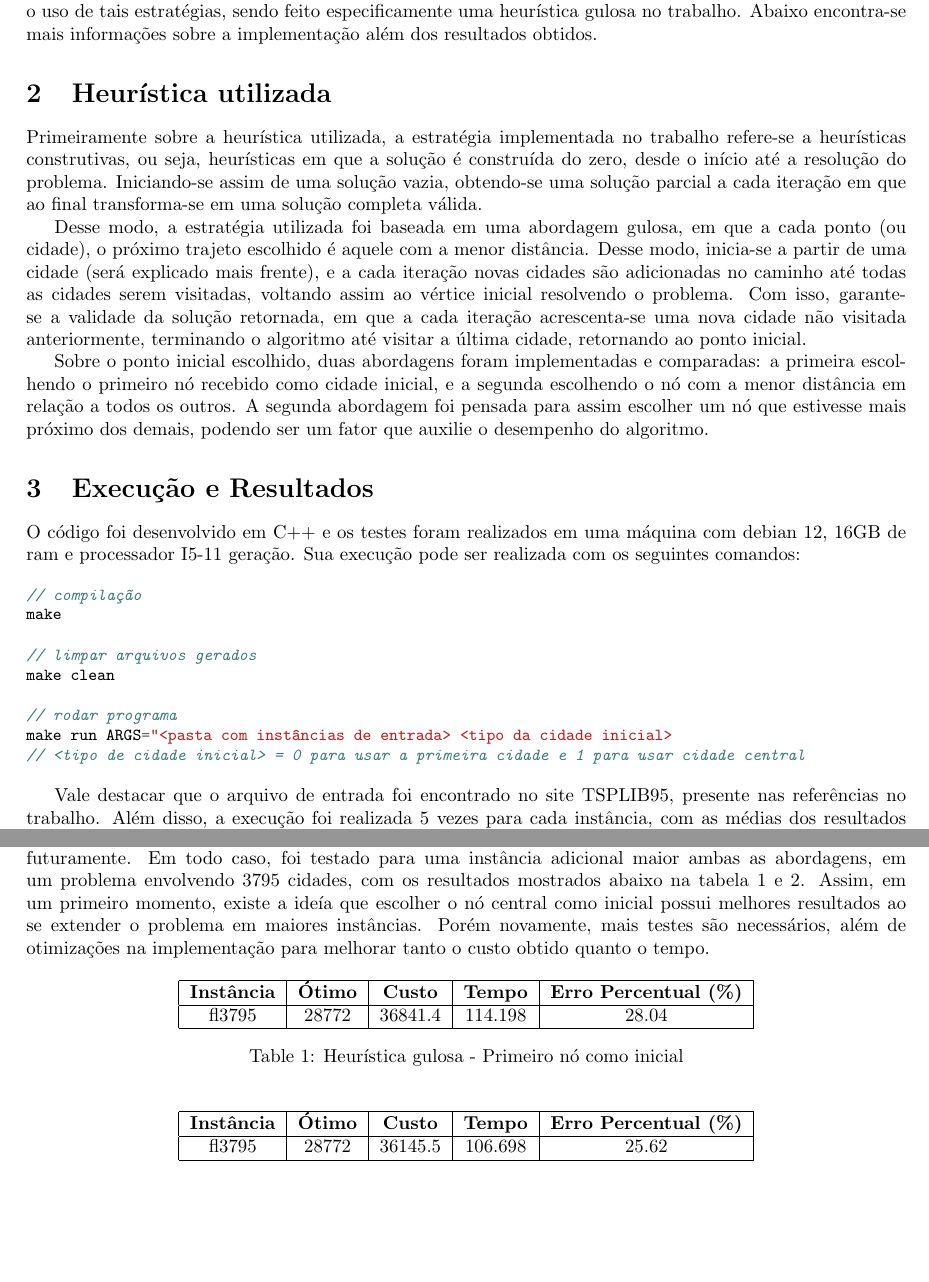
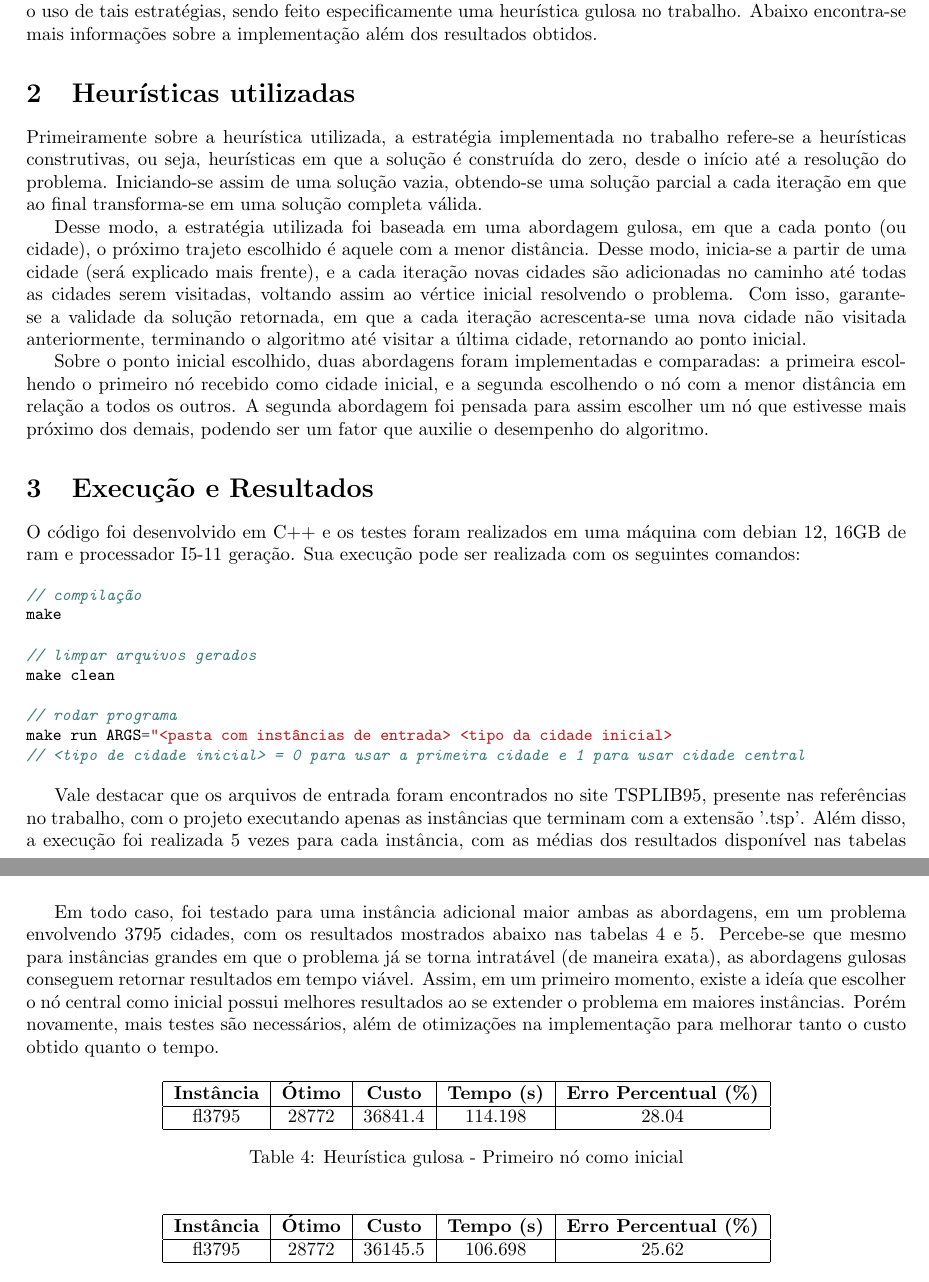
Before and after one commit to Francisco-aragao/tsp_constructive_heuristic, a LaTeX document (Documentacao.tex): two parts of pages 1 and 2 of 4 before the commit and two parts of pages 1 and 4 of 4 after it, joined at a grey line, cut so that both start at the same text, the shorter picture padded with empty space. Compiled offline with pdfLaTeX.

Commit message:
Update Documentacao.tex

```diff
--- a/Documentacao.tex
+++ b/Documentacao.tex
@@ -26,7 +26,7 @@
 
 O presente trabalho busca resolver de maneira aproximada o problema do caixeiro viajante (TSP), fazendo uso de heurísticas gulosas em sua implementação. Como o problema pertence a classe NP, faz-se necessário o uso de tais estratégias, sendo feito especificamente uma heurística gulosa no trabalho. Abaixo encontra-se mais informações sobre a implementação além dos resultados obtidos.
 
-\section{Heurística utilizada}
+\section{Heurísticas utilizadas}
 
 Primeiramente sobre a heurística utilizada, a estratégia implementada no trabalho refere-se a heurísticas construtivas, ou seja, heurísticas em que a solução é construída do zero, desde o início até a resolução do problema. Iniciando-se assim de uma solução vazia, obtendo-se uma solução parcial a cada iteração em que ao final transforma-se em uma solução completa válida.
 
@@ -50,5 +50,5 @@ make run ARGS="<pasta com instâncias de entrada> <tipo da cidade inicial>
 // <tipo de cidade inicial> = 0 para usar a primeira cidade e 1 para usar cidade central
 \end{minted}
 
-Vale destacar que o arquivo de entrada foi encontrado no site TSPLIB95, presente nas referências no trabalho. Além disso, a execução foi realizada 5 vezes para cada instância, com as médias dos resultados disponível nas tabelas abaixo. O algoritmo guloso implementado em ambas as versões são exatos, não obtendo mudanças entre as execuções, então a média dos resultados foi obtida para encontrar o valor médio do tempo de execução.
+Vale destacar que os arquivos de entrada foram encontrados no site TSPLIB95, presente nas referências no trabalho, com o projeto executando apenas as instâncias que terminam com a extensão '.tsp'. Além disso, a execução foi realizada 5 vezes para cada instância, com as médias dos resultados disponível nas tabelas abaixo. O algoritmo guloso implementado em ambas as versões são exatos, não obtendo mudanças entre as execuções, então a média dos resultados foi obtida para encontrar o valor médio do tempo de execução.
 
@@ -56,20 +56,5 @@ Assim, os resultados encontrados para cada abordagem foram sumarizados nas tabel
 
-Sumarizando a comparação dos resultados das diferentes abordagens, temos a tabela 5 que possui a melhor abordagem para cada uma das instâncias. Percebe-se que de maneira geral, a estratégia utilizando o nó central como inicio do caminho performou melhor. Mesmo que a abordagem com o primeiro nó como inicial possuindo vantagem em alguns dos casos maiores, a hipótese é que isso foi causado por propriedades de como as instâncias estão distribuídas, embora mais testes possam ser feitos para comprovar tal fato futuramente. Em todo caso, foi testado para uma instância adicional maior ambas as abordagens, em um problema envolvendo 3795 cidades, com os resultados mostrados abaixo na tabela 1 e 2. Assim, em um primeiro momento, existe a ideía que escolher o nó central como inicial possui melhores resultados ao se extender o problema em maiores instâncias. Porém novamente, mais testes são necessários, além de otimizações na implementação para melhorar tanto o custo obtido quanto o tempo.
 
-\begin{table}[h]
+\begin{table}[H]
     \centering
     \begin{tabular}{|c|c|c|c|c|} \hline
-         \textbf{Instância} & \textbf{Ótimo} & \textbf{Custo} & \textbf{Tempo} & \textbf{Erro Percentual (\%)} \\ \hline
-         fl3795       & 28772     & 36841.4    & 114.198  & 28.04 \\ \hline
-    \end{tabular}
-    \caption{Heurística gulosa - Primeiro nó como inicial}
-    \label{tab:my_label}
-\end{table}
-
-\begin{table}[h]
-    \centering
-    \begin{tabular}{|c|c|c|c|c|} \hline
-         \textbf{Instância} & \textbf{Ótimo} & \textbf{Custo} & \textbf{Tempo} & \textbf{Erro Percentual (\%)} \\ \hline
-         fl3795       & 28772     & 36145.5    & 106.698  & 25.62 \\ \hline
-    \end{tabular}
-    \caption{Heurística gulosa - Nó central como inicial}
@@ -166,6 +146,27 @@ Sumarizando a comparação dos resultados das diferentes abordagens, temos a tab
 \label{tab:comparison}
 \end{table}
 
+Em todo caso, foi testado para uma instância adicional maior ambas as abordagens, em um problema envolvendo 3795 cidades, com os resultados mostrados abaixo nas tabelas 4 e 5. Percebe-se que mesmo para instâncias grandes em que o problema já se torna intratável (de maneira exata), as abordagens gulosas conseguem retornar resultados em tempo viável. Assim, em um primeiro momento, existe a ideía que escolher o nó central como inicial possui melhores resultados ao se extender o problema em maiores instâncias. Porém novamente, mais testes são necessários, além de otimizações na implementação para melhorar tanto o custo obtido quanto o tempo.
+
+\begin{table}[H]
+    \centering
+    \begin{tabular}{|c|c|c|c|c|} \hline
+         \textbf{Instância} & \textbf{Ótimo} & \textbf{Custo} & \textbf{Tempo (s)} & \textbf{Erro Percentual (\%)} \\ \hline
+         fl3795       & 28772     & 36841.4    & 114.198  & 28.04 \\ \hline
+    \end{tabular}
+    \caption{Heurística gulosa - Primeiro nó como inicial}
+    \label{tab:my_label}
+\end{table}
+
+\begin{table}[H]
+    \centering
+    \begin{tabular}{|c|c|c|c|c|} \hline
+         \textbf{Instância} & \textbf{Ótimo} & \textbf{Custo} & \textbf{Tempo (s)} & \textbf{Erro Percentual (\%)} \\ \hline
+         fl3795       & 28772     & 36145.5    & 106.698  & 25.62 \\ \hline
+    \end{tabular}
+    \caption{Heurística gulosa - Nó central como inicial}
+    \label{tab:my_label}
+\end{table}
 
 \section{Referências}
 
```
Also changed, not shown: Documentacao.tex (17 more changed lines).
